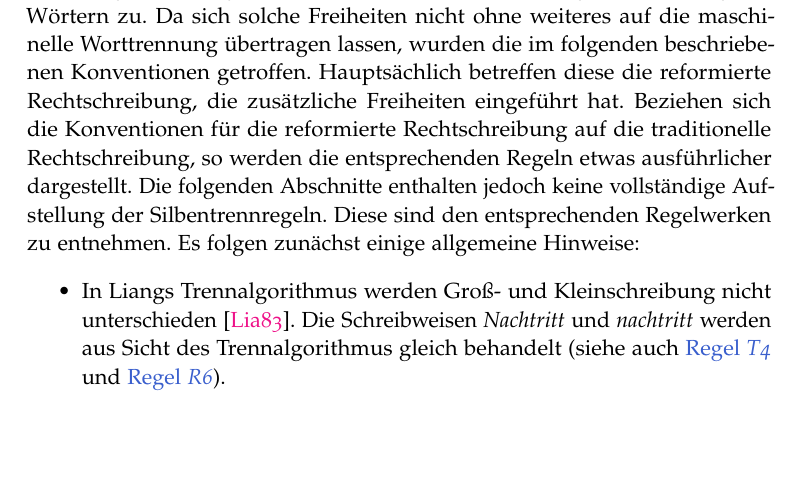
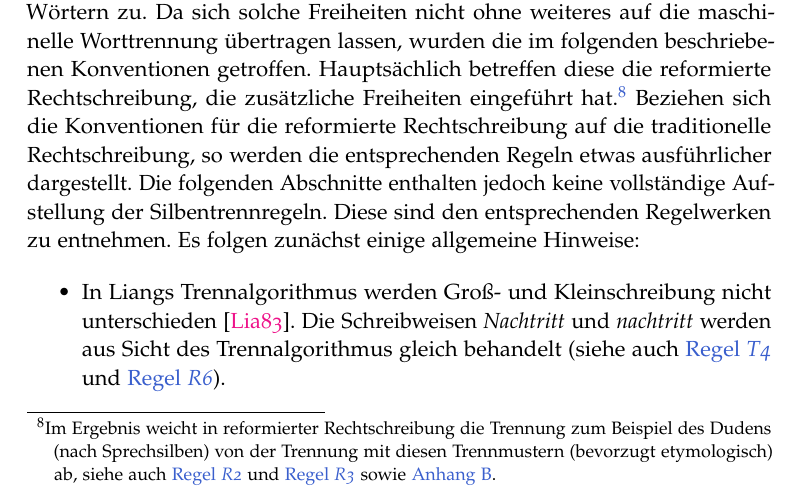
Before and after one commit to hyphenation/languages-german, a LaTeX paper (dehyph-exptl/dehyph-exptl.tex): part of page 7 of 20, cut so that both start at the same text, the shorter picture padded with empty space. Compiled offline with pdfLaTeX; the source files are stored in an older character set and shown here as Unicode.

Commit message:
doc: Hinweis auf abweichende Dudentrennung in sec:trennregeln.

```diff
--- a/dehyph-exptl/dehyph-exptl.tex
+++ b/dehyph-exptl/dehyph-exptl.tex
@@ -455,7 +455,13 @@ Die Regeln lassen gewisse Freiheiten bei der Schreibung und Trennung von
 Wörtern zu.  Da sich solche Freiheiten nicht ohne weiteres auf die
 maschinelle Worttrennung übertragen lassen, wurden die im folgenden
 beschriebenen Konventionen getroffen.  Hauptsächlich betreffen diese die
-reformierte Rechtschreibung, die zusätzliche Freiheiten eingeführt hat.
+reformierte Rechtschreibung, die zusätzliche Freiheiten eingeführt
+hat.\footnote{%
+  Im Ergebnis weicht in reformierter Rechtschreibung die Trennung zum
+  Beispiel des Dudens (nach Sprechsilben) von der Trennung mit diesen
+  Trennmustern (bevorzugt etymologisch) ab, siehe auch
+  \regelref{enum:reformEtymo} und \regelref{enum:reformClusterLR} sowie
+  \autoref{sec:fragen}.}
 Beziehen sich die Konventionen für die reformierte Rechtschreibung auf
 die traditionelle Rechtschreibung, so werden die entsprechenden Regeln
 etwas ausführlicher dargestellt.  Die folgenden Abschnitte enthalten
```
